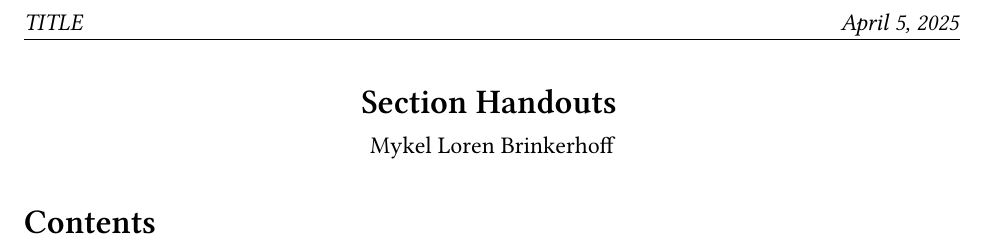
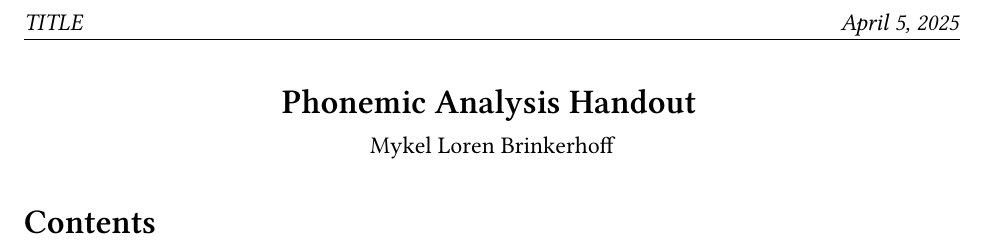
Before and after one commit to mylbrinkerhoff/Spring25_PhonologyHandouts, a LaTeX document (Handouts/Week1/20250407_Handout.tex): part of the page, cut so that both start at the same text. Compiled offline with XeLaTeX.

Commit message:
Updated Folder Structure

```diff
--- a/main.tex
+++ b/Handouts/Week1/20250407_Handout.tex
@@ -119,7 +119,7 @@
 %	\onehalfspacing
 
 \begin{center}
-     {\Large \textbf{Section Handouts}}
+     {\Large \textbf{Phonemic Analysis Handout}}
      \vspace{6pt}
 
      Mykel Loren Brinkerhoff
```
Also changed, not shown: Handouts/Week1/20250407_Handout.pdf (added), Handouts/Week1/20250407_Handout.tex (1 more changed lines), 7 other files.
